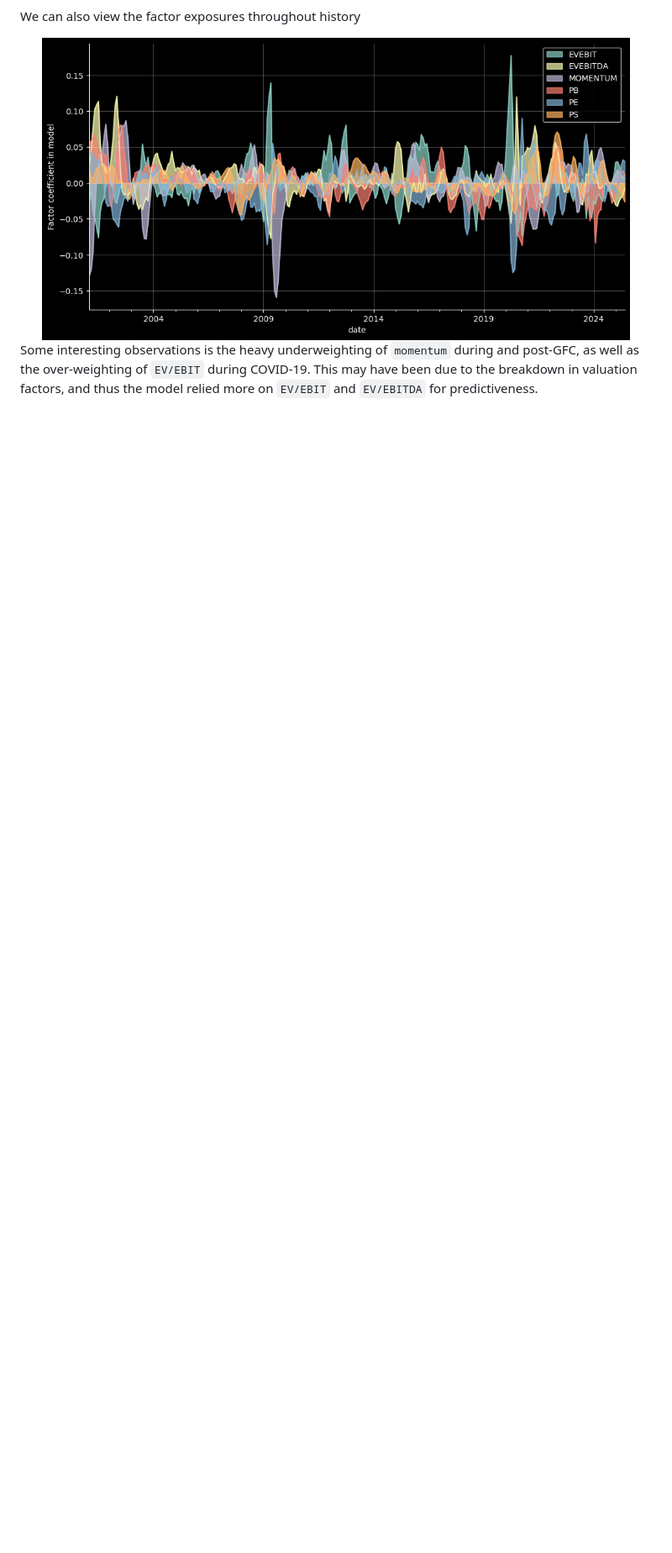
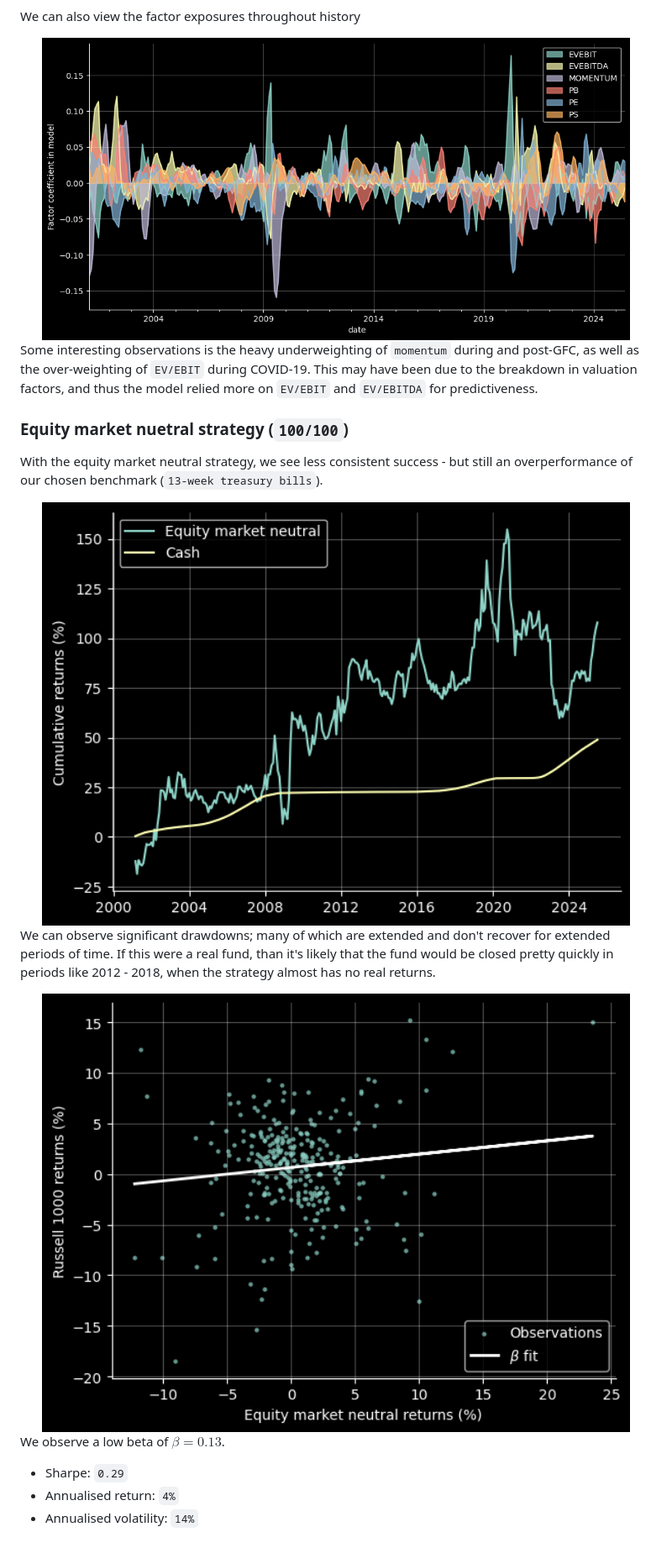
Before and after one commit to haezera/quant-strats-in-us-equities, a Markdown page: README.md, the part around the change printed below. Shown: that part at 84% size. Rendered like a GitHub page; pictures changed too: readme_charts/emn_beta.png (added), readme_charts/emn_return.png (added); blank space fills up the shorter version.

```diff
--- a/README.md
+++ b/README.md
@@ -95,3 +97,22 @@ We can also view the factor exposures throughout history
 </center>
 
 Some interesting observations is the heavy underweighting of `momentum` during and post-GFC, as well as the over-weighting of `EV/EBIT` during COVID-19. This may have been due to the breakdown in valuation factors, and thus the model relied more on `EV/EBIT` and `EV/EBITDA` for predictiveness.
+
+### Equity market nuetral strategy (`100/100`)
+
+With the equity market neutral strategy, we see less consistent success - but still an overperformance of our chosen benchmark (`13-week treasury bills`).
+
+<center>
+    <img src='./readme_charts/emn_return.png' width=700px>
+</center>
+
+We can observe significant drawdowns; many of which are extended and don't recover for extended periods of time. If this were a real fund, than it's likely that the fund would be closed pretty quickly in periods like 2012 - 2018, when the strategy almost has no real returns.
+
+<center>
+    <img src='./readme_charts/emn_beta.png' width=700px>
+</center>
+
+We observe a low beta of $\beta = 0.13$.
+- Sharpe: `0.29`
+- Annualised return: `4%`
+- Annualised volatility: `14%`
```
Also changed, not shown: other parts of README.md (+3 -1 lines), 14 other files.
